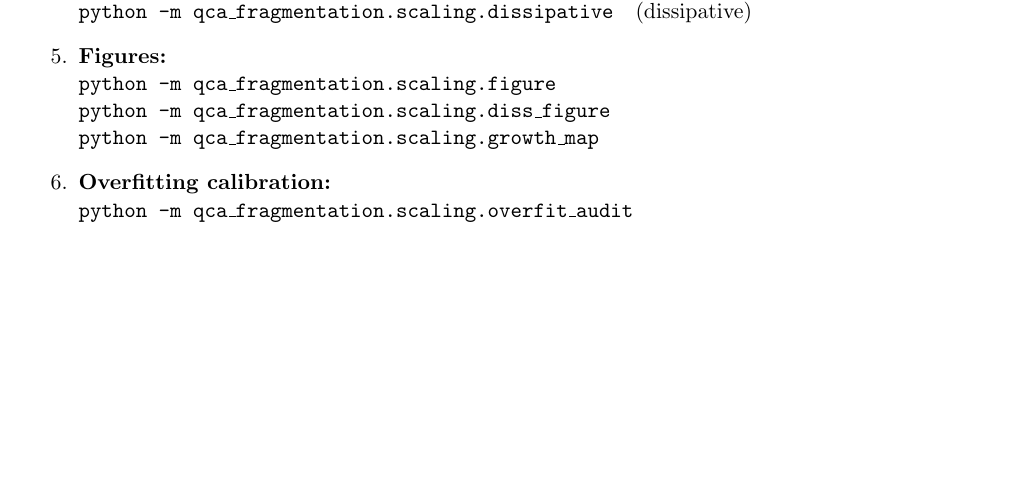
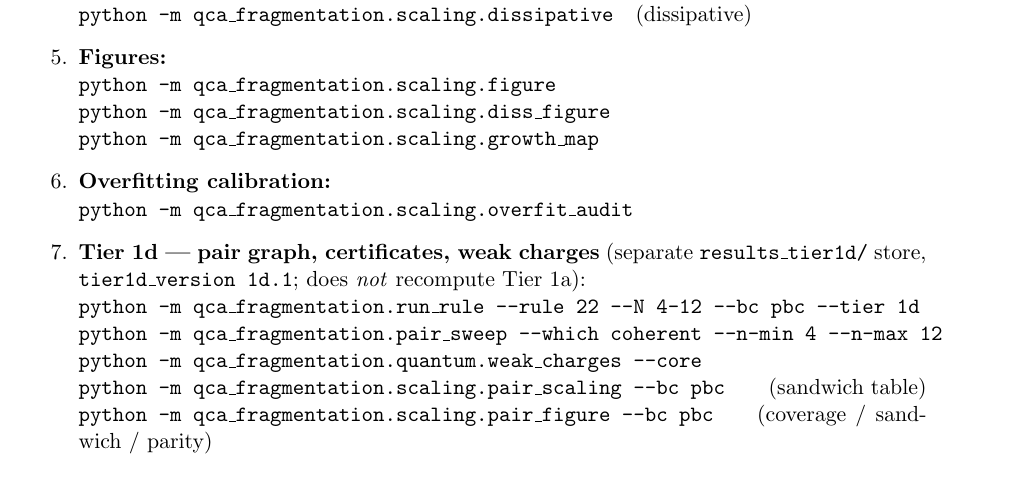
Before and after one commit to mkm2/sector_analysis_tier1, a LaTeX paper (reports/tex/R6_code_guide.tex): part of page 9 of 9 before the commit and part of page 9 of 10 after it, cut so that both start at the same text, the shorter picture padded with empty space. Compiled offline with pdfLaTeX.

Commit message:
R6: add Tier-1d commands to the reproduce list

```diff
--- a/reports/tex/R6_code_guide.tex
+++ b/reports/tex/R6_code_guide.tex
@@ -542,6 +542,14 @@ All commands use \pf{\textasciitilde/pyenvs/main/bin/python} from \pf{code/}.
   \rt{python -m qca\_fragmentation.scaling.growth\_map}
 \item \textbf{Overfitting calibration:}\\
   \rt{python -m qca\_fragmentation.scaling.overfit\_audit}
+\item \textbf{Tier 1d --- pair graph, certificates, weak charges} (separate
+  \pf{results\_tier1d/} store, \rt{tier1d\_version 1d.1}; does \emph{not}
+  recompute Tier 1a):\\
+  \rt{python -m qca\_fragmentation.run\_rule --rule 22 --N 4-12 --bc pbc --tier 1d}\\
+  \rt{python -m qca\_fragmentation.pair\_sweep --which coherent --n-min 4 --n-max 12}\\
+  \rt{python -m qca\_fragmentation.quantum.weak\_charges --core}\\
+  \rt{python -m qca\_fragmentation.scaling.pair\_scaling --bc pbc}\qquad(sandwich table)\\
+  \rt{python -m qca\_fragmentation.scaling.pair\_figure --bc pbc}\qquad(coverage / sandwich / parity)
 \item \textbf{Tests:}\quad\rt{python -m pytest qca\_fragmentation/tests -q}
 \end{enumerate}
 Every unit is cached in \pf{results/} and logged in
```
